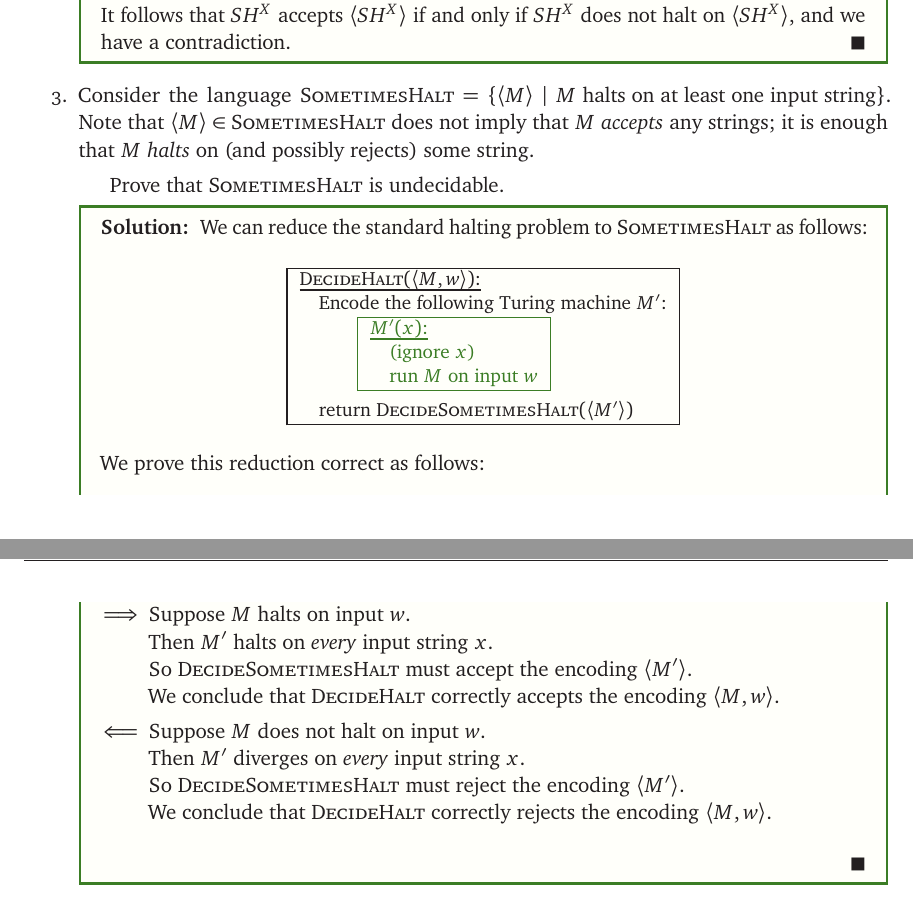
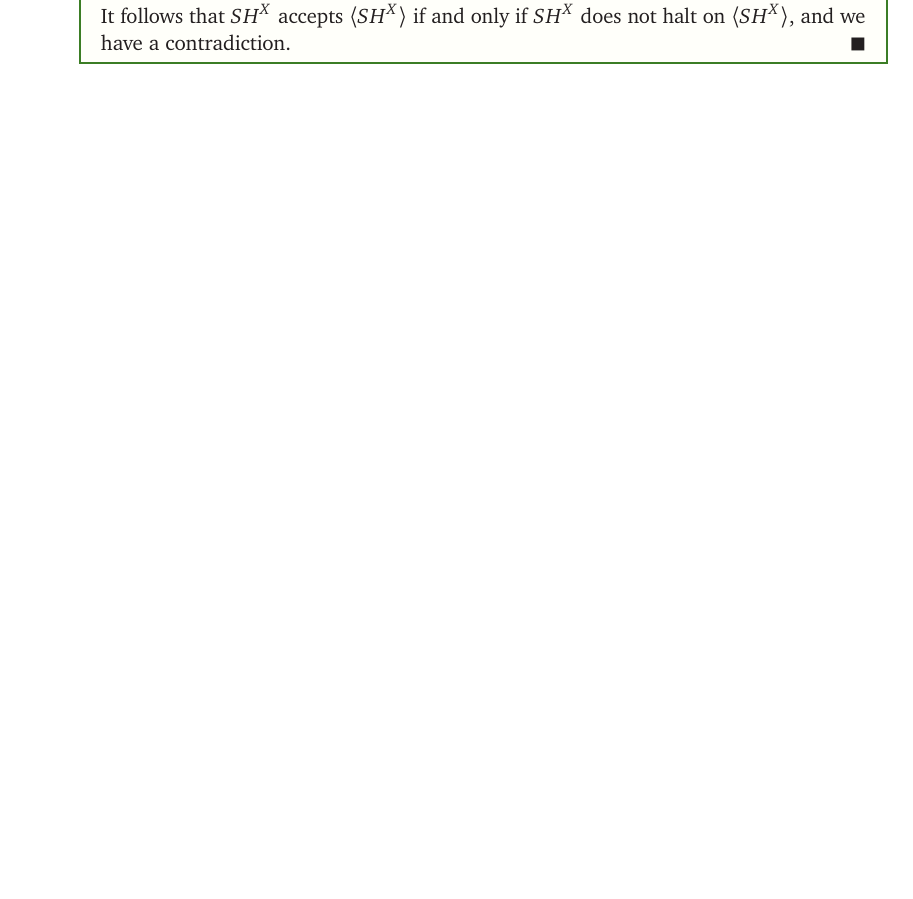
Before and after one commit to lgw2/csx32-spring2026-public, a LaTeX problem sheet (written_hw/hw6/hw6.tex): two parts of pages 4 and 5 of 5 before the commit and part of page 4 of 4 after it, the two joined at a grey line, cut so that both start at the same text, the shorter picture padded with empty space. Compiled offline with pdfLaTeX.

Commit message:
update hw 6

```diff
--- a/written_hw/hw6/hw6.tex
+++ b/written_hw/hw6/hw6.tex
@@ -223,42 +207,6 @@ $\mathsc{Reject}(SH^X) = \emptyset$.  It follows that $SH^X$ accepts $\langle SH
 we have a contradiction.
 \end{Solution}
 
-\item
-Consider the language $\mathsc{SometimesHalt} = \set{ \seq{M} \mid \text{$M$~halts
-on at least one input string}}$.  Note that $\seq{M}\in \mathsc{SometimesHalt}$ does not imply that $M$ \emph{accepts} any strings; it is enough that $M$ \emph{halts} on (and possibly rejects) some string.
-
-Prove that \mathsc{SometimesHalt} is undecidable.
-
-\begin{Solution}
-We can reduce the standard halting problem to \mathsc{Sometimes\-Halt} as follows:
-\begin{algo}
-	\textul{$\mathsc{DecideHalt}(\seq{M, w})$:}\+
-\\	Encode the following Turing machine $M'$:\+
-\\	\color{OliveGreen}
-	\qquad \begin{algorithm}
-		\textul{$M'(x)$:}\+
-	\\		(ignore $x$)
-	\\		run $M$ on input $w$
-	\end{algorithm}
-\\[1ex]
-	return $\mathsc{DecideSometimesHalt}(\seq{M'})$\-
-\end{algo}
-We prove this reduction correct as follows:
-
-\begin{itemize}
-\item[$\Longrightarrow$]
-Suppose $M$ halts on input $w$.\\
-Then $M'$ halts on \emph{every} input string $x$.\\
-So \mathsc{DecideSometimesHalt} must accept the encoding $\seq{M’}$.\\
-We conclude that \mathsc{DecideHalt} correctly accepts the encoding $\seq{M, w}$.
-
-\item[$\Longleftarrow$]
-Suppose $M$ does not halt on input $w$.\\
-Then $M'$ diverges on \emph{every} input string $x$.\\
-So \mathsc{DecideSometimesHalt} must reject the encoding $\seq{M’}$.\\
-We conclude that \mathsc{DecideHalt} correctly rejects the encoding $\seq{M, w}$.
-\end{itemize}
-\end{Solution}
 
 \end{enumerate}
 \end{document}
```
Also changed, not shown: written_hw/hw6/hw6.pdf, written_hw/hw6/hw6.tex (18 more changed lines).
